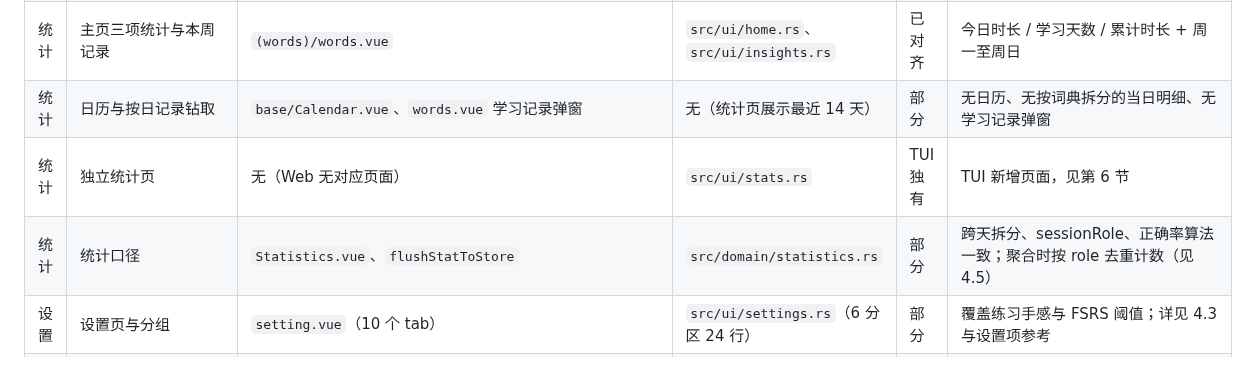
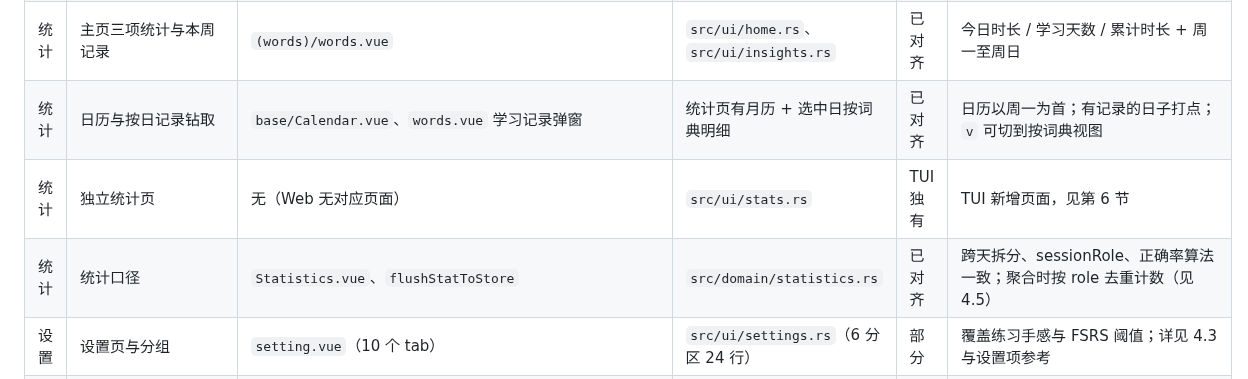
Before and after one commit to StarTurambar/typewords-tui, a Markdown page: docs/upstream-parity.md, the part around the change. GitHub-like rendering.

```diff
--- a/docs/upstream-parity.md
+++ b/docs/upstream-parity.md
@@ -109,9 +109,9 @@ typewords-tui 不是把上游 Web 端逐行改写成 Rust，而是沿用上游
 | 调度 | 高级 FSRS 参数 | `components/setting/FsrsSetting.vue` | 仅留存率有 UI | 部分 | `maximum_interval`/`w`/`enable_fuzz` 改文件后生效但无 UI；fuzz 为 ±5% 近似实现（见 4.3） |
 | 调度 | 无到期时随机填充复习 | `study-task.ts` 的 `addRandomReviewWhenNoDue` | `src/domain/study_task.rs` | 已对齐 | 数量、排除集合、随机来源一致 |
 | 统计 | 主页三项统计与本周记录 | `(words)/words.vue` | `src/ui/home.rs`、`src/ui/insights.rs` | 已对齐 | 今日时长 / 学习天数 / 累计时长 + 周一至周日 |
-| 统计 | 日历与按日记录钻取 | `base/Calendar.vue`、`words.vue` 学习记录弹窗 | 无（统计页展示最近 14 天） | 部分 | 无日历、无按词典拆分的当日明细、无学习记录弹窗 |
+| 统计 | 日历与按日记录钻取 | `base/Calendar.vue`、`words.vue` 学习记录弹窗 | 统计页有月历 + 选中日按词典明细 | 已对齐 | 日历以周一为首；有记录的日子打点；`v` 可切到按词典视图 |
 | 统计 | 独立统计页 | 无（Web 无对应页面） | `src/ui/stats.rs` | TUI 独有 | TUI 新增页面，见第 6 节 |
-| 统计 | 统计口径 | `Statistics.vue`、`flushStatToStore` | `src/domain/statistics.rs` | 部分 | 跨天拆分、sessionRole、正确率算法一致；聚合时按 role 去重计数（见 4.5） |
+| 统计 | 统计口径 | `Statistics.vue`、`flushStatToStore` | `src/domain/statistics.rs` | 已对齐 | 跨天拆分、sessionRole、正确率算法一致；聚合时按 role 去重计数（见 4.5） |
 | 设置 | 设置页与分组 | `setting.vue`（10 个 tab） | `src/ui/settings.rs`（6 分区 24 行） | 部分 | 覆盖练习手感与 FSRS 阈值；详见 4.3 与设置项参考 |
 | 设置 | 自定义快捷键 | `setting.vue` 快捷键 tab、`config/env.ts` 的 `DefaultShortcutKeyMap`（42 个动作） | 快捷键编辑页，可改绑/清除/恢复默认 | 已对齐 | 存于 `shortcutKeyMap`，与上游同构；详见 [快捷键](shortcuts.md) |
 | 设置 | 练习内快捷设置 | `components/setting/SettingDialog.vue` | 无 | 缺失 | 只能回到全局设置页 |
```
Also changed, not shown: docs/usage.md (+3 -0 lines), docs/screenshots/stats-120x40-dark.png, 6 other files.
